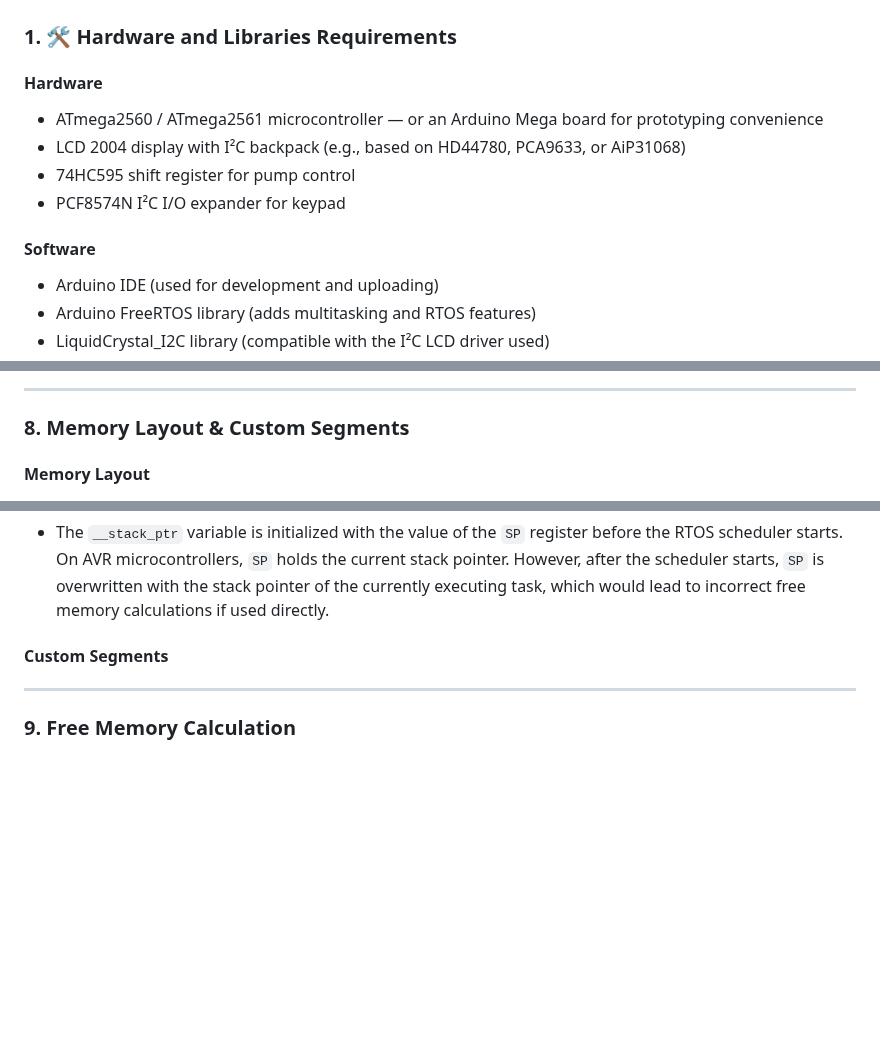
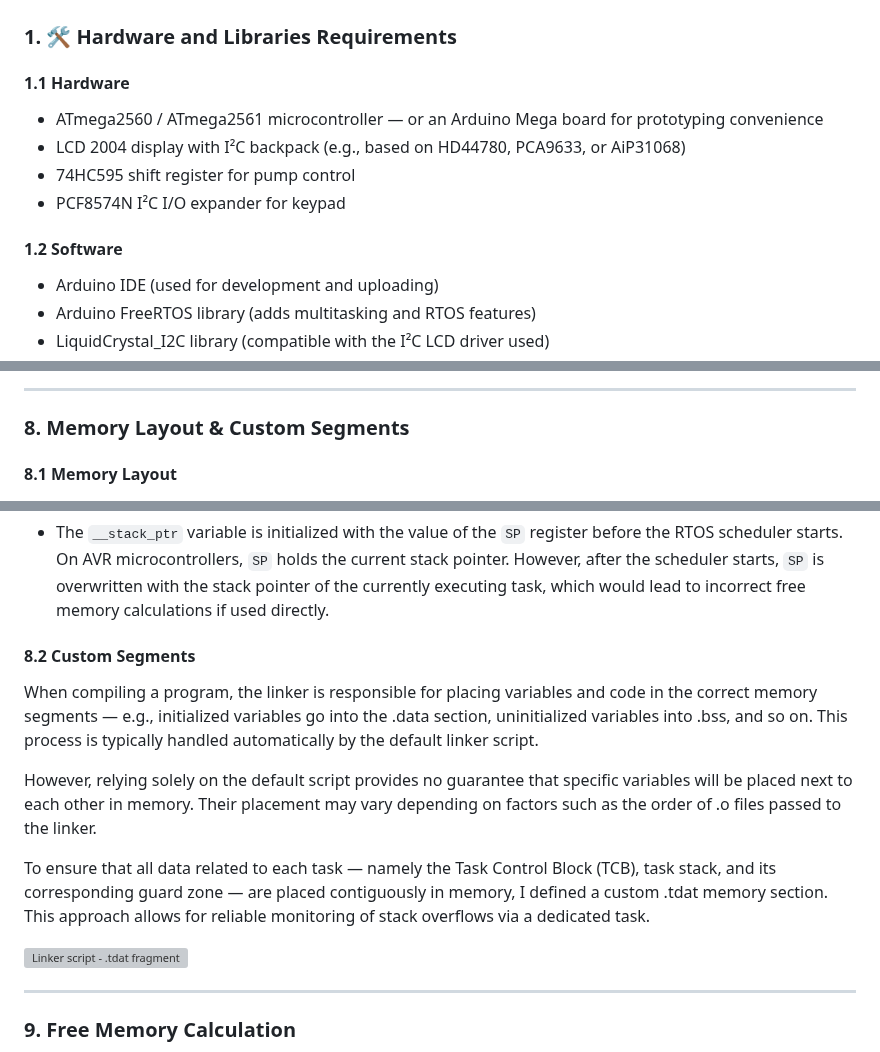
Before and after one commit to alan-kudelko/DrinkCreator6000, a Markdown page: README.md, 3 parts joined by grey strips. Rendered like a GitHub page; blank space fills up the shorter version; grey boxes are pictures that could not be loaded.

```diff
--- a/README.md
+++ b/README.md
@@ -153,13 +153,13 @@ Screen transition diagram:
 
 ### 1. 🛠️ Hardware and Libraries Requirements
 
-#### Hardware
+#### 1.1 Hardware
 - ATmega2560 / ATmega2561 microcontroller — or an Arduino Mega board for prototyping convenience
 - LCD 2004 display with I²C backpack (e.g., based on HD44780, PCA9633, or AiP31068)
 - 74HC595 shift register for pump control
 - PCF8574N I²C I/O expander for keypad
 
-#### Software
+#### 1.2 Software
 - Arduino IDE (used for development and uploading)
 - Arduino FreeRTOS library (adds multitasking and RTOS features)
 - LiquidCrystal_I2C library (compatible with the I²C LCD driver used)
@@ -233,7 +233,7 @@ Screen transition diagram:
 
 ### 8. Memory Layout & Custom Segments
 
-#### Memory Layout
+#### 8.1 Memory Layout
 
 ![Current memory map](Media/ATmega2561_Data_Memory_Map.PNG)
 
@@ -261,7 +261,15 @@ Screen transition diagram:
 - The `__stack_ptr` variable is initialized with the value of the `SP` register before the RTOS scheduler starts. On AVR microcontrollers, `SP` holds the current stack pointer. However, after the scheduler starts, `SP` is overwritten with the stack pointer of the currently executing task, which would lead to incorrect free memory calculations if used directly.
 
 
-#### Custom Segments
+#### 8.2 Custom Segments
+
+When compiling a program, the linker is responsible for placing variables and code in the correct memory segments — e.g., initialized variables go into the .data section, uninitialized variables into .bss, and so on. This process is typically handled automatically by the default linker script.
+
+However, relying solely on the default script provides no guarantee that specific variables will be placed next to each other in memory. Their placement may vary depending on factors such as the order of .o files passed to the linker.
+
+To ensure that all data related to each task — namely the Task Control Block (TCB), task stack, and its corresponding guard zone — are placed contiguously in memory, I defined a custom .tdat memory section. This approach allows for reliable monitoring of stack overflows via a dedicated task.
+
+![Linker script - .tdat fragment](Media/tdat_linker_script.PNG)
 
 ---
 
```
